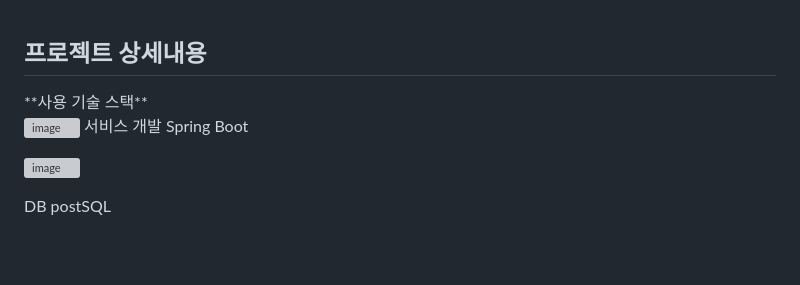
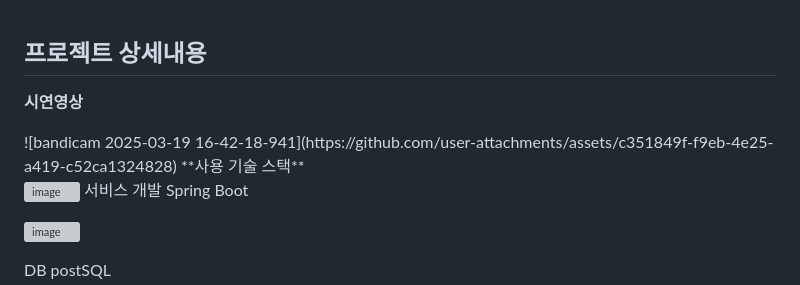
Before and after one commit to HZion/charchWeb, a Markdown page: README.md, the part around the change printed below. Drawn GitHub-style; blank space fills up the shorter version; grey boxes are pictures that could not be loaded.

```diff
--- a/README.md
+++ b/README.md
@@ -1,4 +1,7 @@
 ## 프로젝트 상세내용
+**시연영상**
+
+</div>![bandicam 2025-03-19 16-42-18-941](https://github.com/user-attachments/assets/c351849f-f9eb-4e25-a419-c52ca1324828)
 
 <aside>
 **사용 기술 스택**
```
Also changed, not shown: other parts of README.md (+1 -1 lines).
